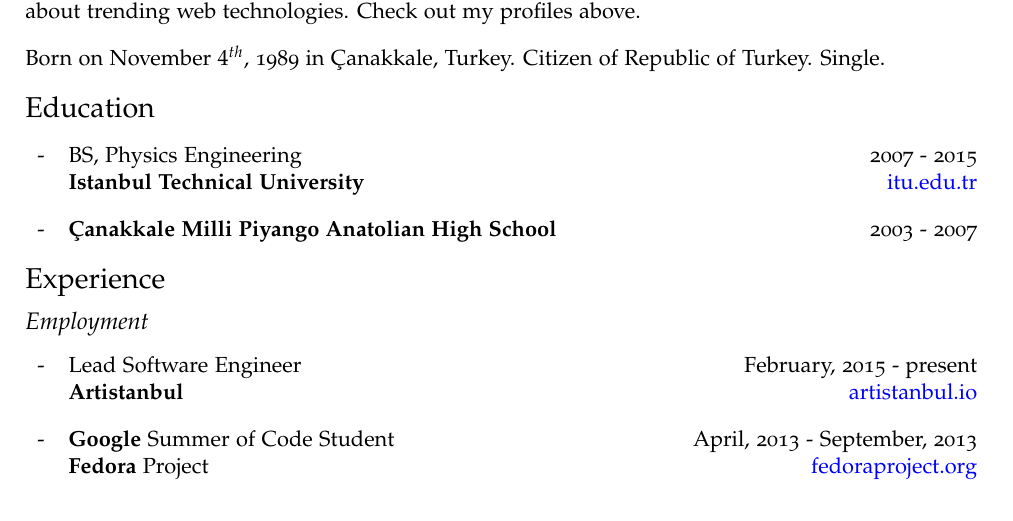
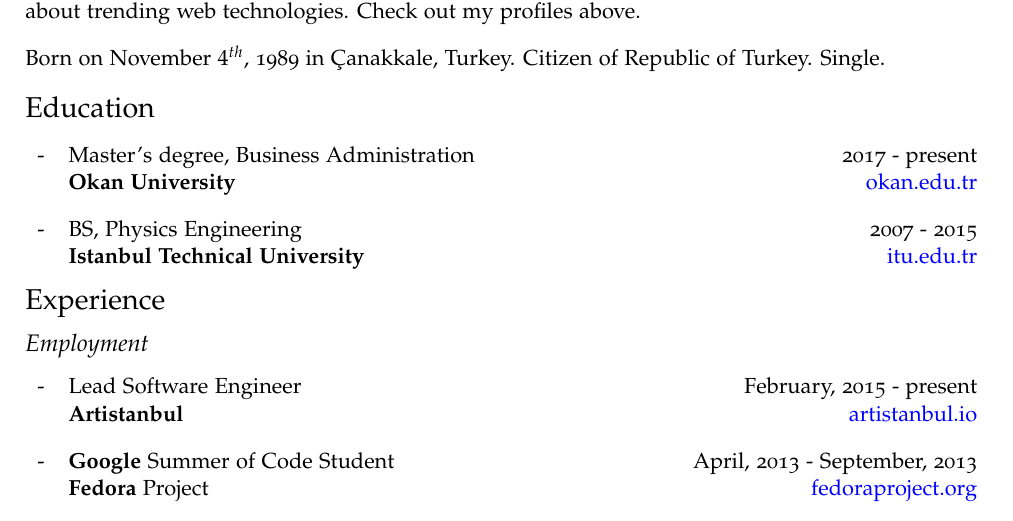
Before and after one commit to onurguzel/cv, a LaTeX CV (cv.tex): part of the page, cut so that both start at the same text. Compiled offline with pdfLaTeX.

Commit message:
Add master's degree

```diff
--- a/cv.tex
+++ b/cv.tex
@@ -86,12 +86,13 @@
 \begin{itemize}
 \item
 \begin{tabularx}{\textwidth}{ l X r }
+- & Master's degree, Business Administration & 2017 - present \\
+& \textbf{Okan University} & \href{http://www.okan.edu.tr/en/}{okan.edu.tr}
+\end{tabularx}
+\item
+\begin{tabularx}{\textwidth}{ l X r }
 - & BS, Physics Engineering & 2007 - 2015 \\
 & \textbf{Istanbul Technical University} & \href{http://www.itu.edu.tr/en/}{itu.edu.tr}
-\end{tabularx}
-\item
-\begin{tabularx}{\textwidth}{l X r}
-- & \textbf{Çanakkale Milli Piyango Anatolian High School} & 2003 - 2007
 \end{tabularx}
 \end{itemize}
 
```
